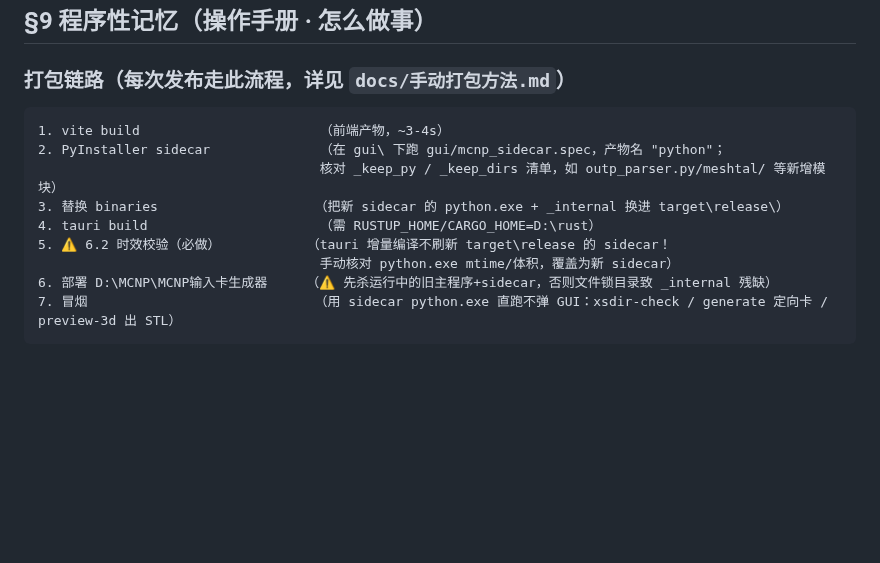
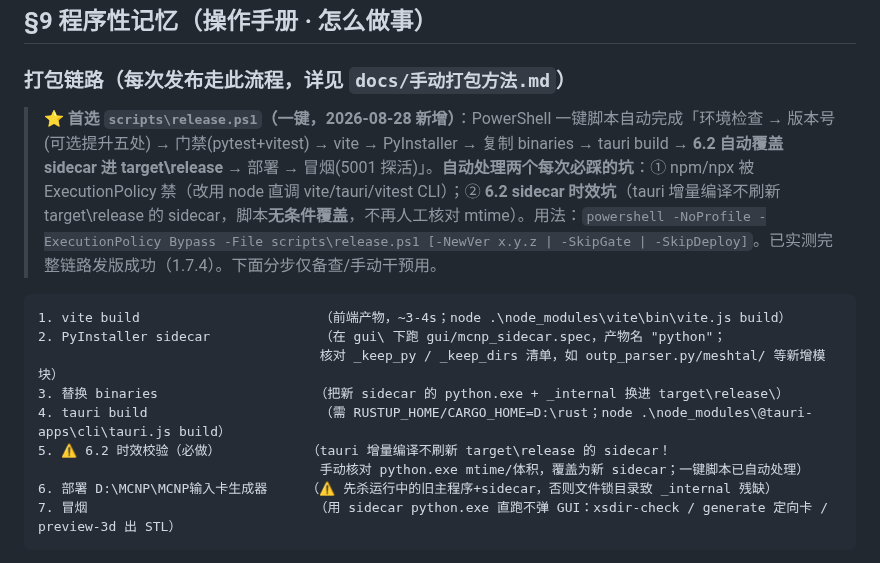
Before and after one commit to AnpiZhuo/MCNP-Input-Card-Generator, a Markdown page: PROJECT_MEMORY.md, the part around the change. Drawn GitHub-style; blank space fills up the shorter version.

Commit message:
docs: 项目记忆补一键打包脚本 release.ps1（含 6.2 自动覆盖 + node 直调）

````diff
--- a/PROJECT_MEMORY.md
+++ b/PROJECT_MEMORY.md
@@ -409,14 +409,16 @@
 
 ### 打包链路（每次发布走此流程，详见 `docs/手动打包方法.md`）
 
+> **⭐ 首选 `scripts\release.ps1`（一键，2026-08-28 新增）**：PowerShell 一键脚本自动完成「环境检查 → 版本号(可选提升五处) → 门禁(pytest+vitest) → vite → PyInstaller → 复制 binaries → tauri build → **6.2 自动覆盖 sidecar 进 target\release** → 部署 → 冒烟(5001 探活)」。**自动处理两个每次必踩的坑**：① npm/npx 被 ExecutionPolicy 禁（改用 node 直调 vite/tauri/vitest CLI）；② **6.2 sidecar 时效坑**（tauri 增量编译不刷新 target\release 的 sidecar，脚本**无条件覆盖**，不再人工核对 mtime）。用法：`powershell -NoProfile -ExecutionPolicy Bypass -File scripts\release.ps1 [-NewVer x.y.z | -SkipGate | -SkipDeploy]`。已实测完整链路发版成功（1.7.4）。下面分步仅备查/手动干预用。
+
 ```
-1. vite build                       （前端产物，~3-4s）
+1. vite build                       （前端产物，~3-4s；node .\node_modules\vite\bin\vite.js build）
 2. PyInstaller sidecar              （在 gui\ 下跑 gui/mcnp_sidecar.spec，产物名 "python"；
                                     核对 _keep_py / _keep_dirs 清单，如 outp_parser.py/meshtal/ 等新增模块）
 3. 替换 binaries                    （把新 sidecar 的 python.exe + _internal 换进 target\release\）
-4. tauri build                      （需 RUSTUP_HOME/CARGO_HOME=D:\rust）
+4. tauri build                      （需 RUSTUP_HOME/CARGO_HOME=D:\rust；node .\node_modules\@tauri-apps\cli\tauri.js build）
 5. ⚠️ 6.2 时效校验（必做）           （tauri 增量编译不刷新 target\release 的 sidecar！
-                                    手动核对 python.exe mtime/体积，覆盖为新 sidecar）
+                                    手动核对 python.exe mtime/体积，覆盖为新 sidecar；一键脚本已自动处理）
 6. 部署 D:\MCNP\MCNP输入卡生成器     （⚠️ 先杀运行中的旧主程序+sidecar，否则文件锁目录致 _internal 残缺）
 7. 冒烟                             （用 sidecar python.exe 直跑不弹 GUI：xsdir-check / generate 定向卡 / preview-3d 出 STL）
 ```
````
